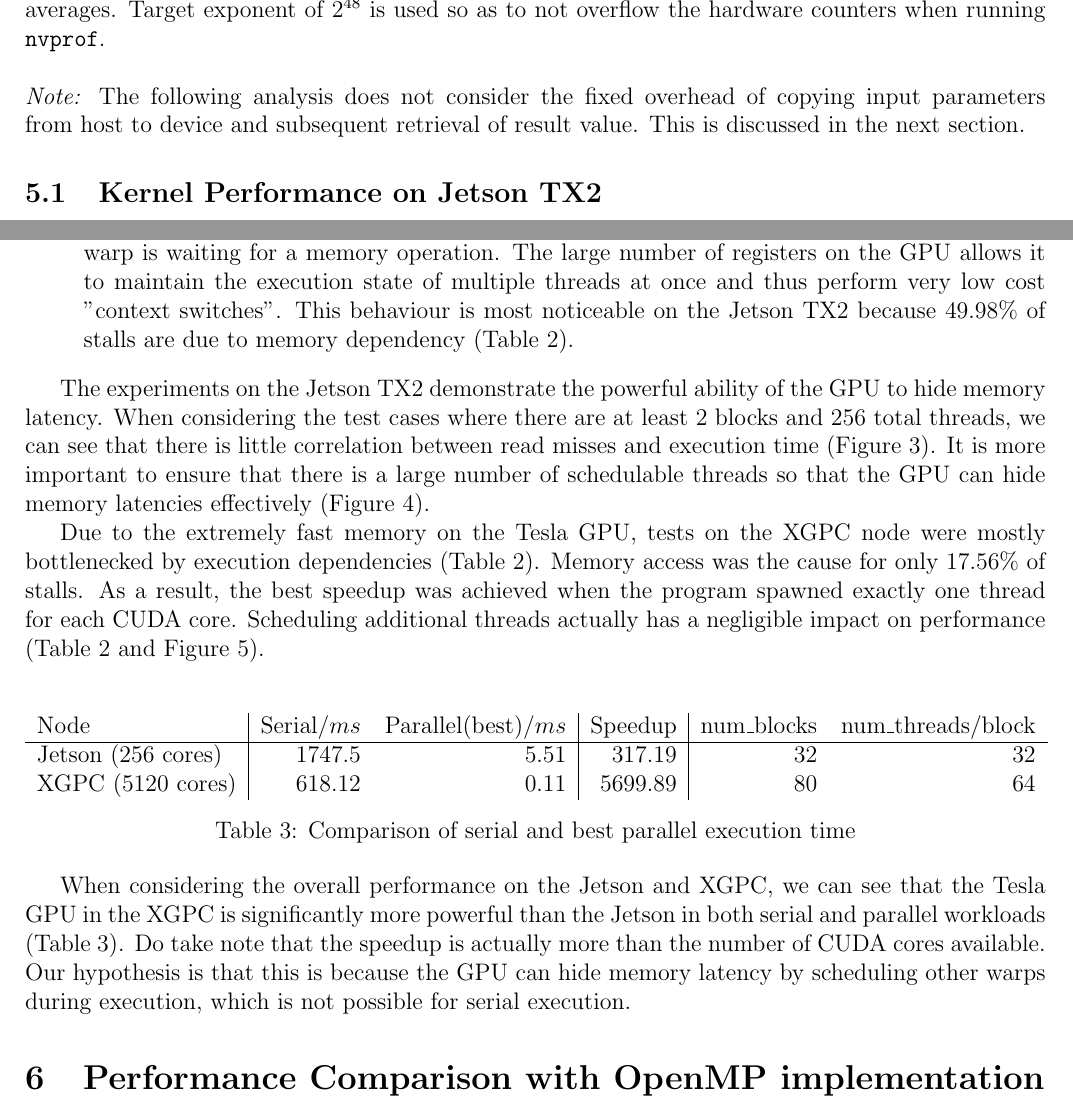
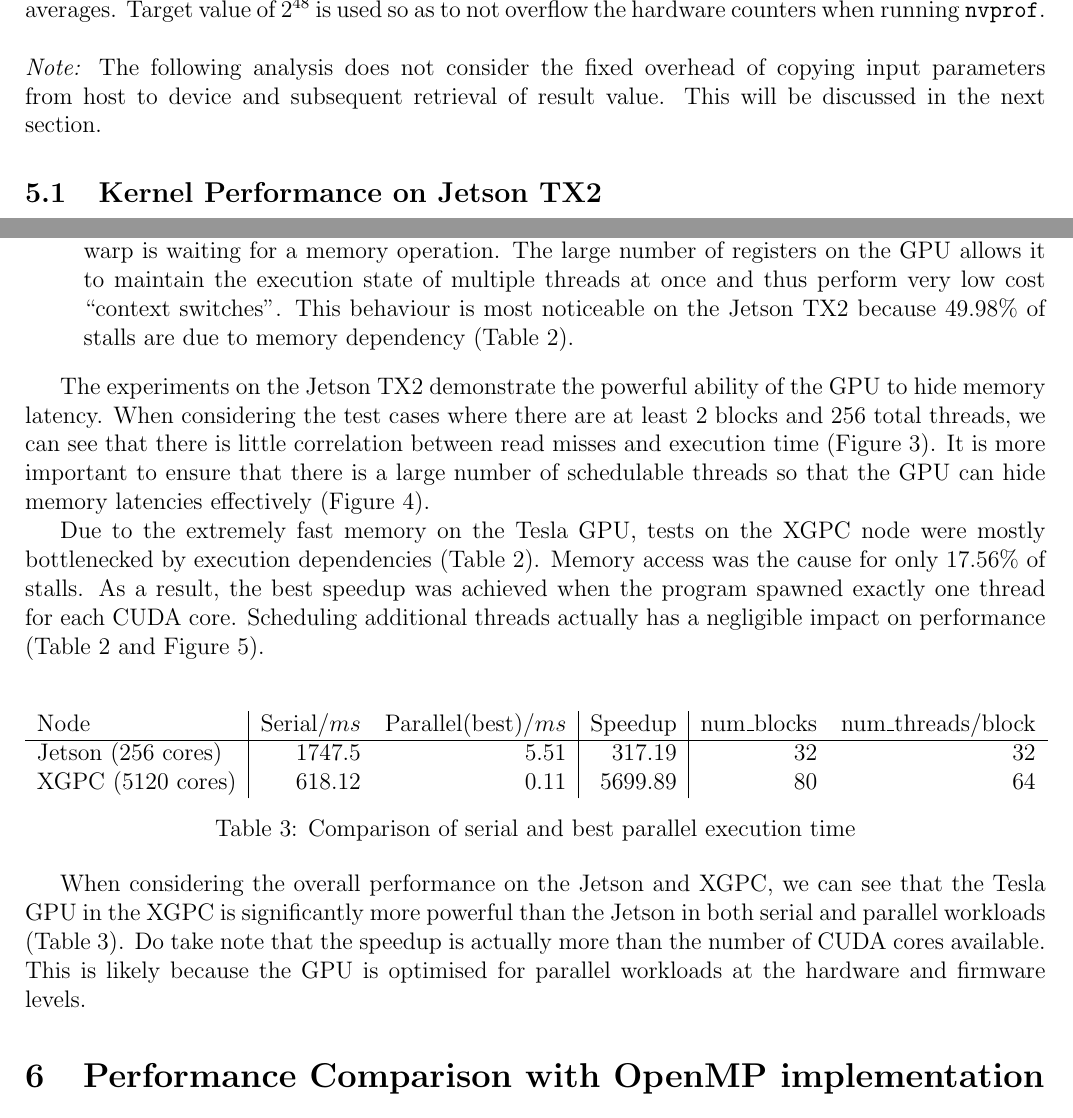
Before and after one commit to tuesmiddt/cs3210-assignment-2, a LaTeX problem sheet (Report/cs3210-assignment-2-report.tex): two parts of pages 3 and 8 of 9, joined at a grey line, cut so that both start at the same text. Compiled offline with pdfLaTeX.

Commit message:
Proofread some more

```diff
--- a/Report/cs3210-assignment-2-report.tex
+++ b/Report/cs3210-assignment-2-report.tex
@@ -115,5 +115,5 @@ In this section, we shall discuss the performance of the CUDA kernel. All values
 \\
-\textit{Note:} The following analysis does not consider the fixed overhead of copying input parameters from host to device and subsequent retrieval of result value. This is discussed in the next section.
+\textit{Note:} The following analysis does not consider the fixed overhead of copying input parameters from host to device and subsequent retrieval of result value. This will be discussed in the next section.
 
 \subsection{Kernel Performance on Jetson TX2}
 
@@ -200,7 +200,7 @@ Due to the extremely fast memory on the Tesla GPU, tests on the XGPC node were m
   \label{table:speedupcomp}
 \end{center}
 
-When considering the overall performance on the Jetson and XGPC, we can see that the Tesla GPU in the XGPC is significantly more powerful than the Jetson in both serial and parallel workloads (Table \ref{table:speedupcomp}). Do take note that the speedup is actually more than the number of CUDA cores available. Our hypothesis is that this is because the GPU can hide memory latency by scheduling other warps during execution, which is not possible for serial execution.
+When considering the overall performance on the Jetson and XGPC, we can see that the Tesla GPU in the XGPC is significantly more powerful than the Jetson in both serial and parallel workloads (Table \ref{table:speedupcomp}). Do take note that the speedup is actually more than the number of CUDA cores available. This is likely because the GPU is optimised for parallel workloads at the hardware and firmware levels.
 
 \section{Performance Comparison with OpenMP implementation}
 
```
Also changed, not shown: Report/cs3210-assignment-2-report.pdf, submission/a2_report.pdf, Report/cs3210-assignment-2-report.tex (4 more changed lines), 1 other file.
